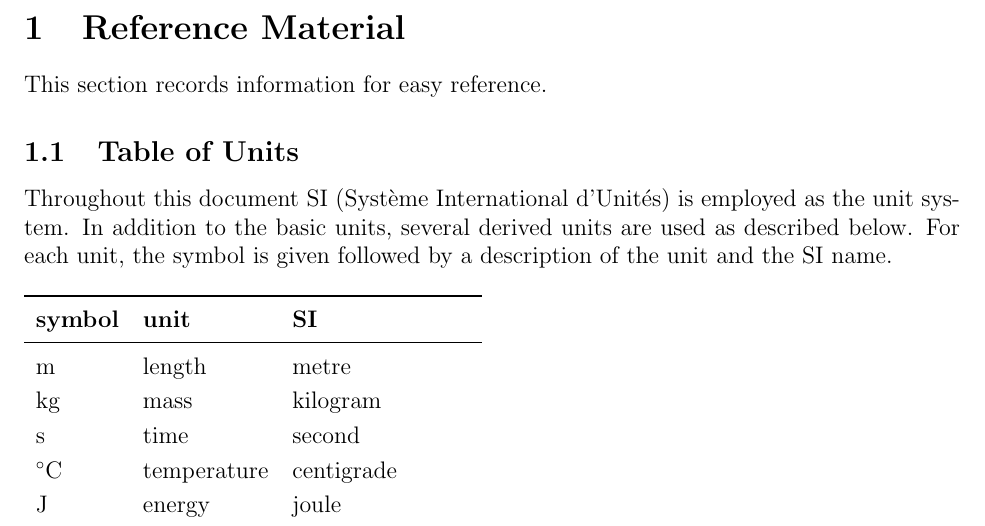
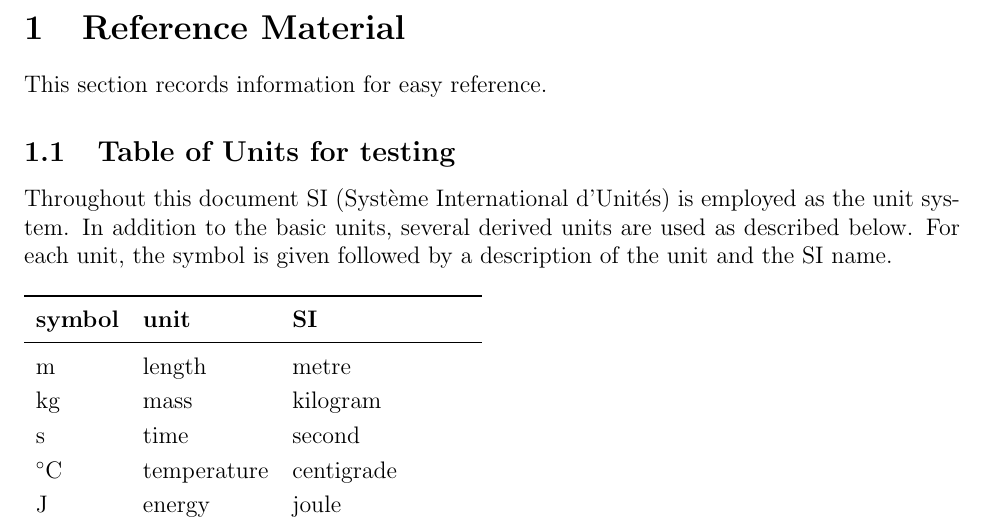
Before and after one commit to marischan888/FBP-CT, a LaTeX document (docs/SRS/SRS.tex): part of page 5 of 29, cut so that both start at the same text. Compiled offline with pdfLaTeX.

Commit message:
Testing the github action for the SRS.tex

```diff
--- a/docs/SRS/SRS.tex
+++ b/docs/SRS/SRS.tex
@@ -165,7 +165,7 @@ should have a reflection appendix.}
 
 This section records information for easy reference.
 
-\subsection{Table of Units}
+\subsection{Table of Units for testing}
 
 Throughout this document SI (Syst\`{e}me International d'Unit\'{e}s) is employed
 as the unit system.  In addition to the basic units, several derived units are
```
